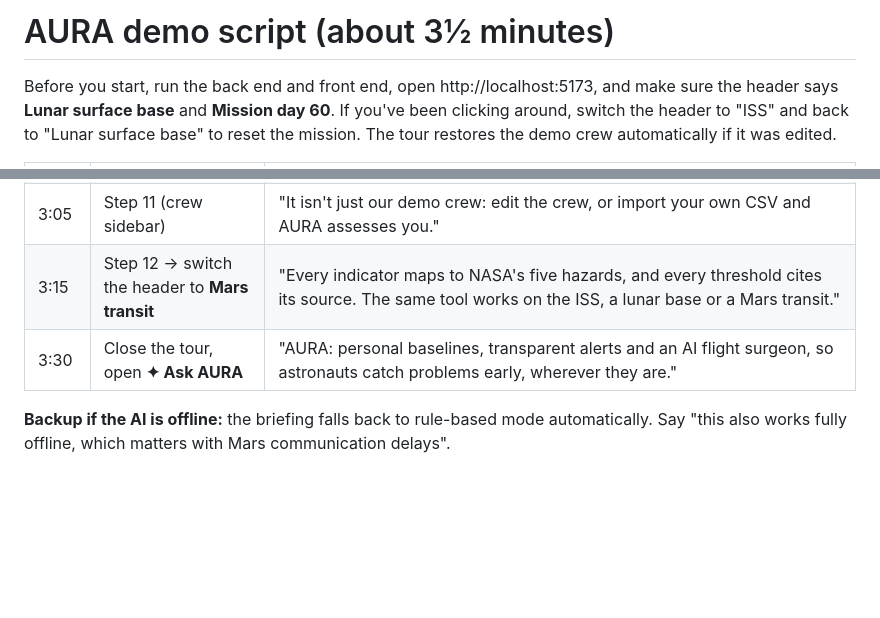
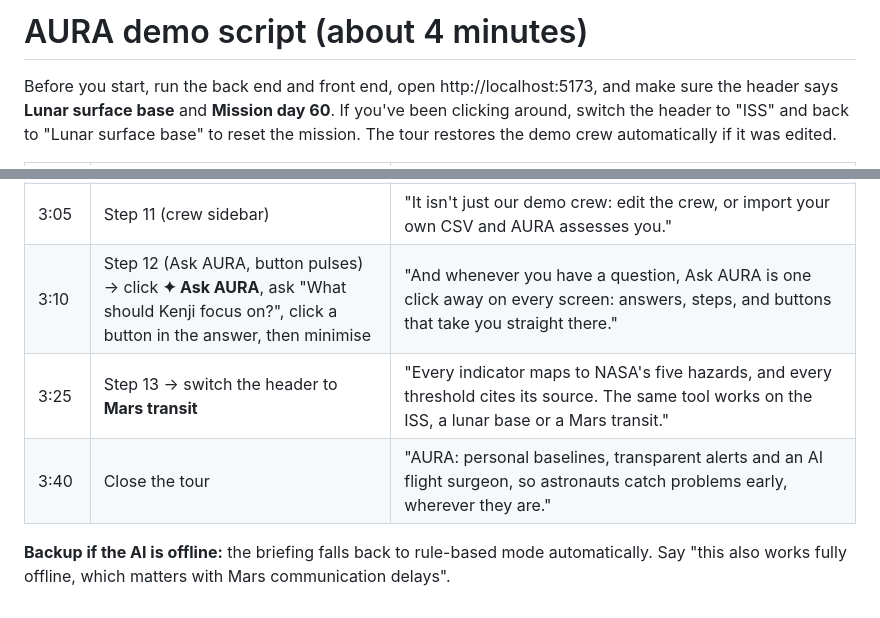
Before and after one commit to Ibrahim278/AURA-Autonomous-Unified-Risk-Assessment, a Markdown page: docs/DEMO_SCRIPT.md, 2 parts joined by grey strips. Rendered like a GitHub page; blank space fills up the shorter version.

```diff
--- a/docs/DEMO_SCRIPT.md
+++ b/docs/DEMO_SCRIPT.md
@@ -1,4 +1,4 @@
-# AURA demo script (about 3½ minutes)
+# AURA demo script (about 4 minutes)
 
 Before you start, run the back end and front end, open http://localhost:5173, and make sure
 the header says **Lunar surface base** and **Mission day 60**. If you've been clicking
@@ -18,8 +18,9 @@ restores the demo crew automatically if it was edited.
 | 2:30 | Step 9 (real crew data, glucose) | "That mission is synthetic, but AURA also runs on real astronaut data: the Inspiration4 crew's bloodwork from NASA's OSDR. All four had higher glucose the day after landing than just before launch." |
 | 2:45 | Step 10 → click **Review C003** | "Claude reviews each real crew member against their own preflight average and suggests what to monitor next flight. AURA's quality check even caught a misaligned row in NASA's published file." |
 | 3:05 | Step 11 (crew sidebar) | "It isn't just our demo crew: edit the crew, or import your own CSV and AURA assesses you." |
-| 3:15 | Step 12 → switch the header to **Mars transit** | "Every indicator maps to NASA's five hazards, and every threshold cites its source. The same tool works on the ISS, a lunar base or a Mars transit." |
-| 3:30 | Close the tour, open **✦ Ask AURA** | "AURA: personal baselines, transparent alerts and an AI flight surgeon, so astronauts catch problems early, wherever they are." |
+| 3:10 | Step 12 (Ask AURA, button pulses) → click **✦ Ask AURA**, ask "What should Kenji focus on?", click a button in the answer, then minimise | "And whenever you have a question, Ask AURA is one click away on every screen: answers, steps, and buttons that take you straight there." |
+| 3:25 | Step 13 → switch the header to **Mars transit** | "Every indicator maps to NASA's five hazards, and every threshold cites its source. The same tool works on the ISS, a lunar base or a Mars transit." |
+| 3:40 | Close the tour | "AURA: personal baselines, transparent alerts and an AI flight surgeon, so astronauts catch problems early, wherever they are." |
 
 **Backup if the AI is offline:** the briefing falls back to rule-based mode automatically.
 Say "this also works fully offline, which matters with Mars communication delays".
```
Also changed, not shown: README.md (+16 -5 lines), docs/screenshots/tour_ask_aura.png (added), 5 other files.
